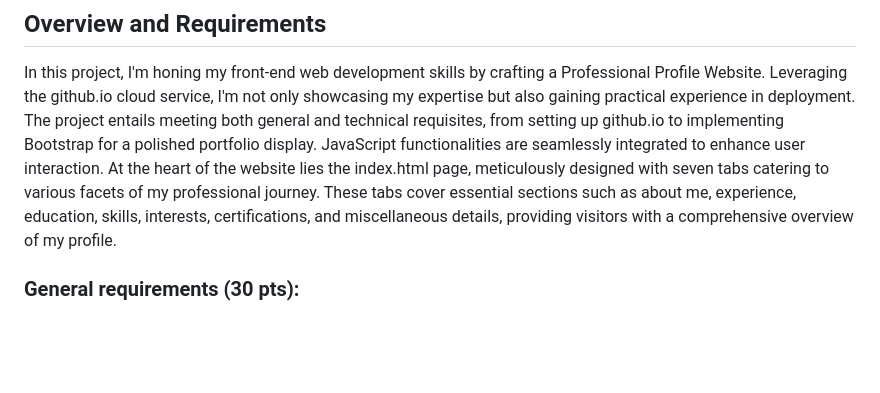
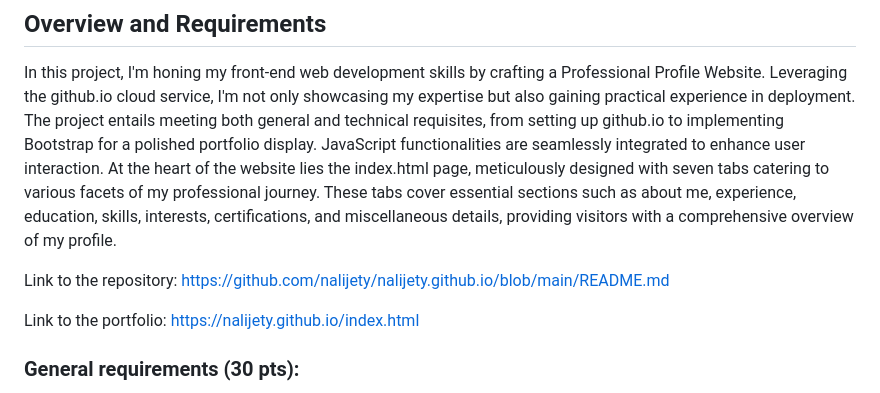
Before and after one commit to nalijety/nalijety.github.io, a Markdown page: README.md, the part around the change. GitHub-like rendering; blank space fills up the shorter version.

```diff
--- a/README.md
+++ b/README.md
@@ -18,6 +18,12 @@
 ## Overview and Requirements
 
 In this project, I'm honing my front-end web development skills by crafting a Professional Profile Website. Leveraging the github.io cloud service, I'm not only showcasing my expertise but also gaining practical experience in deployment. The project entails meeting both general and technical requisites, from setting up github.io to implementing Bootstrap for a polished portfolio display. JavaScript functionalities are seamlessly integrated to enhance user interaction. At the heart of the website lies the index.html page, meticulously designed with seven tabs catering to various facets of my professional journey. These tabs cover essential sections such as about me, experience, education, skills, interests, certifications, and miscellaneous details, providing visitors with a comprehensive overview of my profile.
+
+Link to the repository:
+[https://github.com/nalijety/nalijety.github.io/blob/main/README.md](https://github.com/nalijety/nalijety.github.io/blob/main/README.md)
+
+Link to the portfolio:
+[https://nalijety.github.io/index.html](https://nalijety.github.io/index.html)
 
 ### General requirements (30 pts):
 
```
